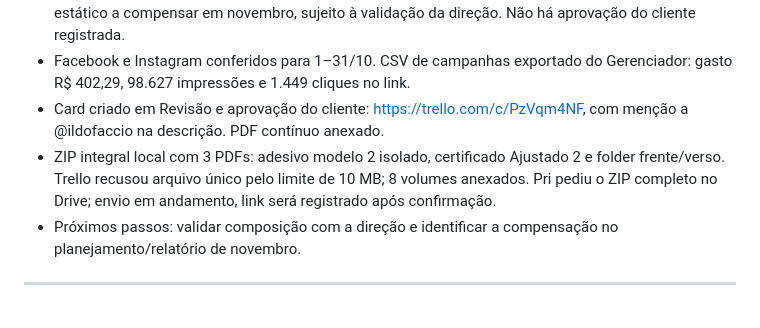
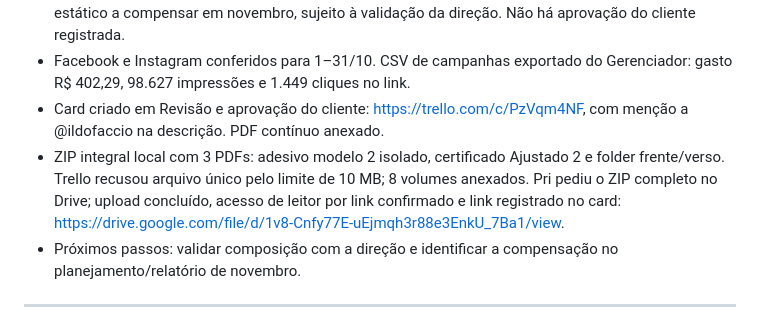
Before and after one commit to hubstudiobr/links, a Markdown page: saae-nova-mutum/LOG-ADMINISTRATIVO-CONTRATUAL.md, the part around the change. GitHub-like rendering.

Commit message:
docs(saae): confirma entrega do ZIP no Drive e Trello

```diff
--- a/saae-nova-mutum/LOG-ADMINISTRATIVO-CONTRATUAL.md
+++ b/saae-nova-mutum/LOG-ADMINISTRATIVO-CONTRATUAL.md
@@ -31,7 +31,7 @@ Este log **não** deve conter: textos de posts, roteiros, prompts de arte, ou de
 - Composição proposta: redes 29,5 créditos; três impressos simples de 2,5 cada; total 37/38. Um estático a compensar em novembro, sujeito à validação da direção. Não há aprovação do cliente registrada.
 - Facebook e Instagram conferidos para 1–31/10. CSV de campanhas exportado do Gerenciador: gasto R$ 402,29, 98.627 impressões e 1.449 cliques no link.
 - Card criado em Revisão e aprovação do cliente: https://trello.com/c/PzVqm4NF, com menção a @ildofaccio na descrição. PDF contínuo anexado.
-- ZIP integral local com 3 PDFs: adesivo modelo 2 isolado, certificado Ajustado 2 e folder frente/verso. Trello recusou arquivo único pelo limite de 10 MB; 8 volumes anexados. Pri pediu o ZIP completo no Drive; envio em andamento, link será registrado após confirmação.
+- ZIP integral local com 3 PDFs: adesivo modelo 2 isolado, certificado Ajustado 2 e folder frente/verso. Trello recusou arquivo único pelo limite de 10 MB; 8 volumes anexados. Pri pediu o ZIP completo no Drive; upload concluído, acesso de leitor por link confirmado e link registrado no card: https://drive.google.com/file/d/1v8-Cnfy77E-uEjmqh3r88e3EnkU_7Ba1/view.
 - Próximos passos: validar composição com a direção e identificar a compensação no planejamento/relatório de novembro.
 
 ---
```
